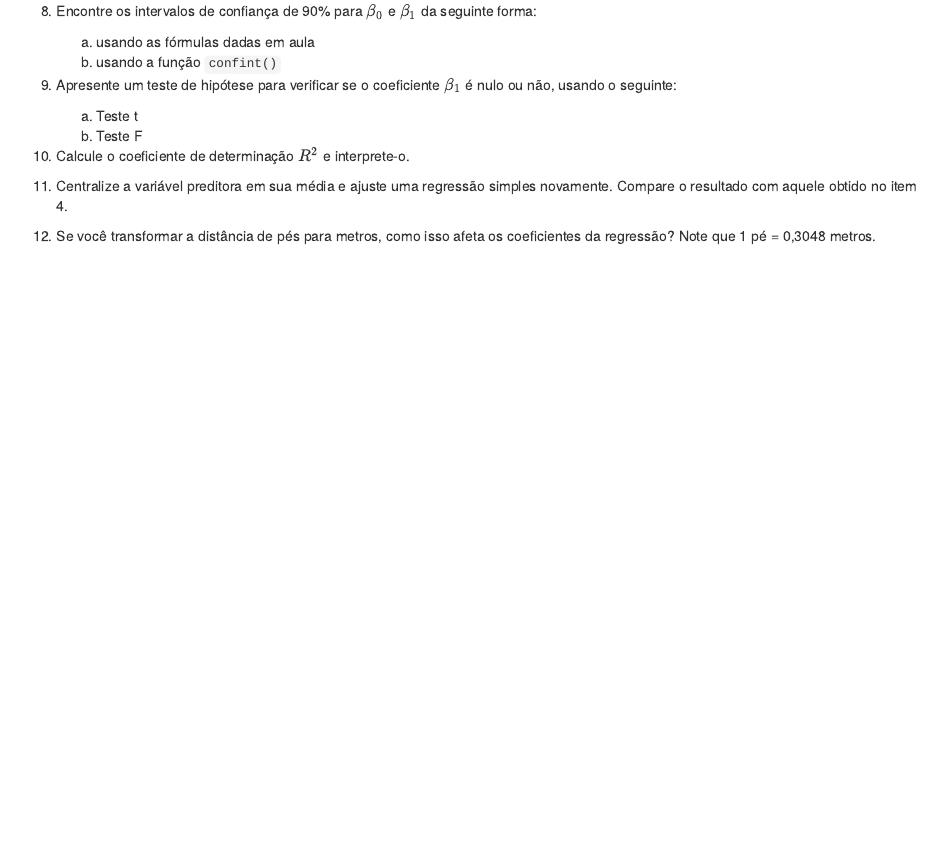
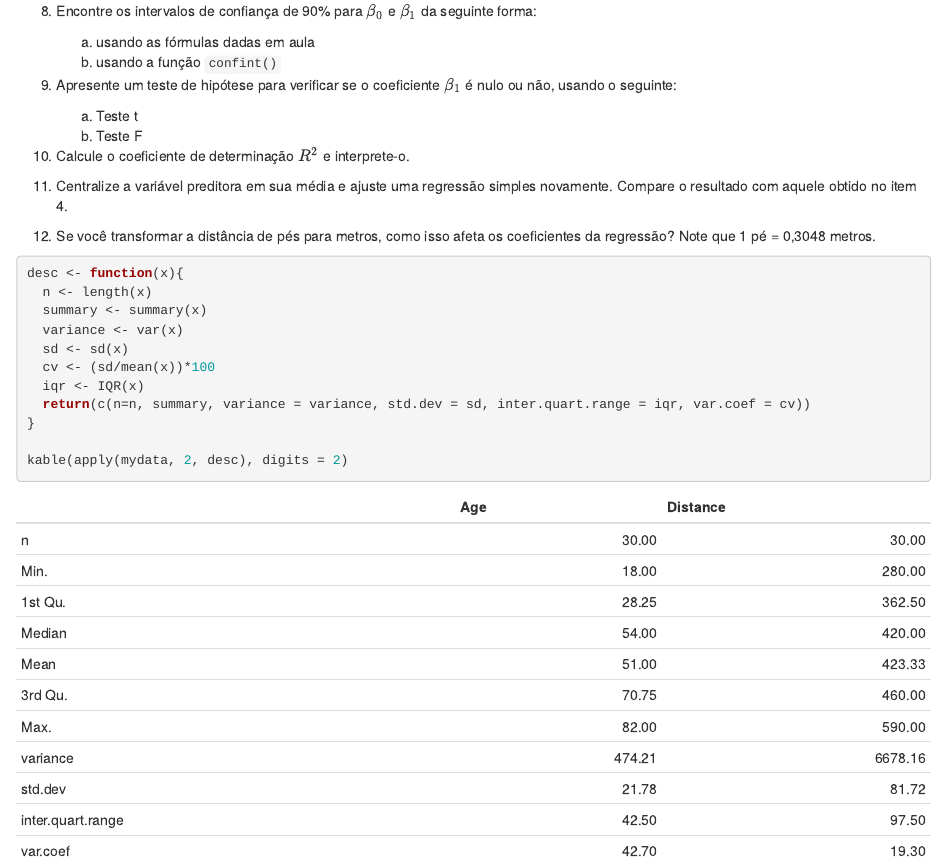
Before and after one commit to laradru/ME613, an R Markdown document (ME613_AulaPratica01.Rmd): the page in a window 1100 px wide, from 680 px down. Rendered offline with R 4.5, knitr and Pandoc, with nearby package versions; both versions are drawn in the output format of the newer one.

Commit message:
descritivas

````diff
--- a/ME613_AulaPratica01.Rmd
+++ b/ME613_AulaPratica01.Rmd
@@ -3,8 +3,8 @@ title: "ME613A - Análise de Regressão"
 author: "Profa. Tatiana Benaglia"
 date: "Atividade Prática 01 - 2S2023 - 16/08/2023"
 output:
+  html_document: default
   pdf_document: default
-  html_document: default
 ---
 
 
@@ -48,3 +48,98 @@ Foi coletada uma amostra de $n = 30$ motoristas, na qual perguntaram a idade do
 11. Centralize a variável preditora em sua média e ajuste uma regressão simples novamente. Compare o resultado com aquele obtido no item 4.
 
 12. Se você transformar a distância de pés para metros, como isso afeta os coeficientes da regressão? Note que 1 pé = 0,3048 metros.
+
+```{r , echo=FALSE, message = FALSE}
+knitr::opts_chunk$set(echo = TRUE)
+library(ggplot2)
+library(readr)
+library(tidyr)
+library(tidyverse)
+library(stringr)
+library(magrittr)
+library(lubridate)
+library(knitr)
+library(dplyr)
+```
+
+```{r , echo=FALSE, message = FALSE}
+mydata <- read_table("~/Desktop/Analise de Regressao/Atividade/signdist.txt")
+```
+
+```{r }
+desc <- function(x){
+  n <- length(x)
+  summary <- summary(x)
+  variance <- var(x)
+  sd <- sd(x)
+  cv <- (sd/mean(x))*100
+  iqr <- IQR(x)
+  return(c(n=n, summary, variance = variance, std.dev = sd, inter.quart.range = iqr, var.coef = cv))
+}
+
+kable(apply(mydata, 2, desc), digits = 2)
+```
+
+```{r }
+
+```
+
+```{r }
+
+```
+
+```{r }
+
+```
+
+```{r }
+
+```
+
+```{r }
+
+```
+
+```{r }
+
+```
+
+```{r }
+
+```
+
+```{r }
+
+```
+
+```{r }
+
+```
+
+```{r }
+
+```
+
+```{r }
+
+```
+
+```{r }
+
+```
+
+```{r }
+
+```
+
+```{r }
+
+```
+
+```{r }
+
+```
+
+```{r }
+
+```
````
Also changed, not shown: ME613_AulaPratica01.html (added).
